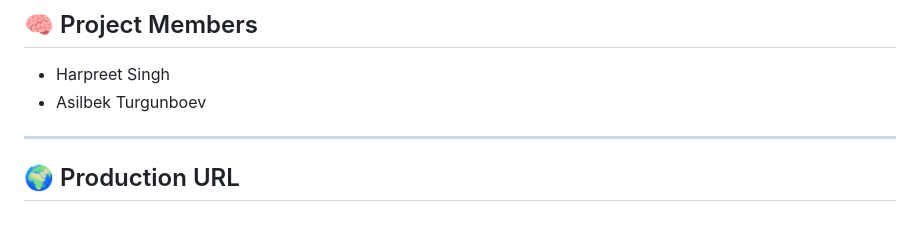
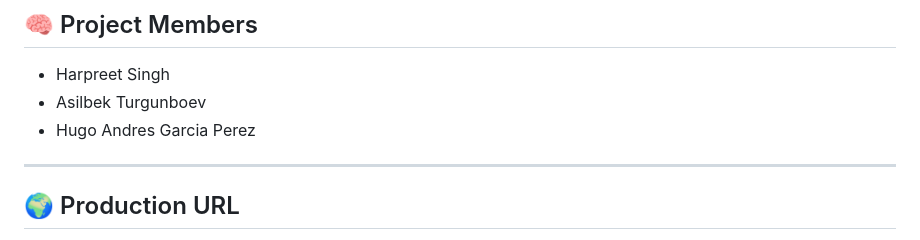
Before and after one commit to AsilbekT/loan-prediction, a Markdown page: README.md, the part around the change. Rendered like a GitHub page.

```diff
--- a/README.md
+++ b/README.md
@@ -8,6 +8,7 @@ This project is a **Loan Default Risk Prediction API** that leverages GPU-accele
 
 - Harpreet Singh
 - Asilbek Turgunboev
+- Hugo Andres Garcia Perez
 
 ---
 
```
